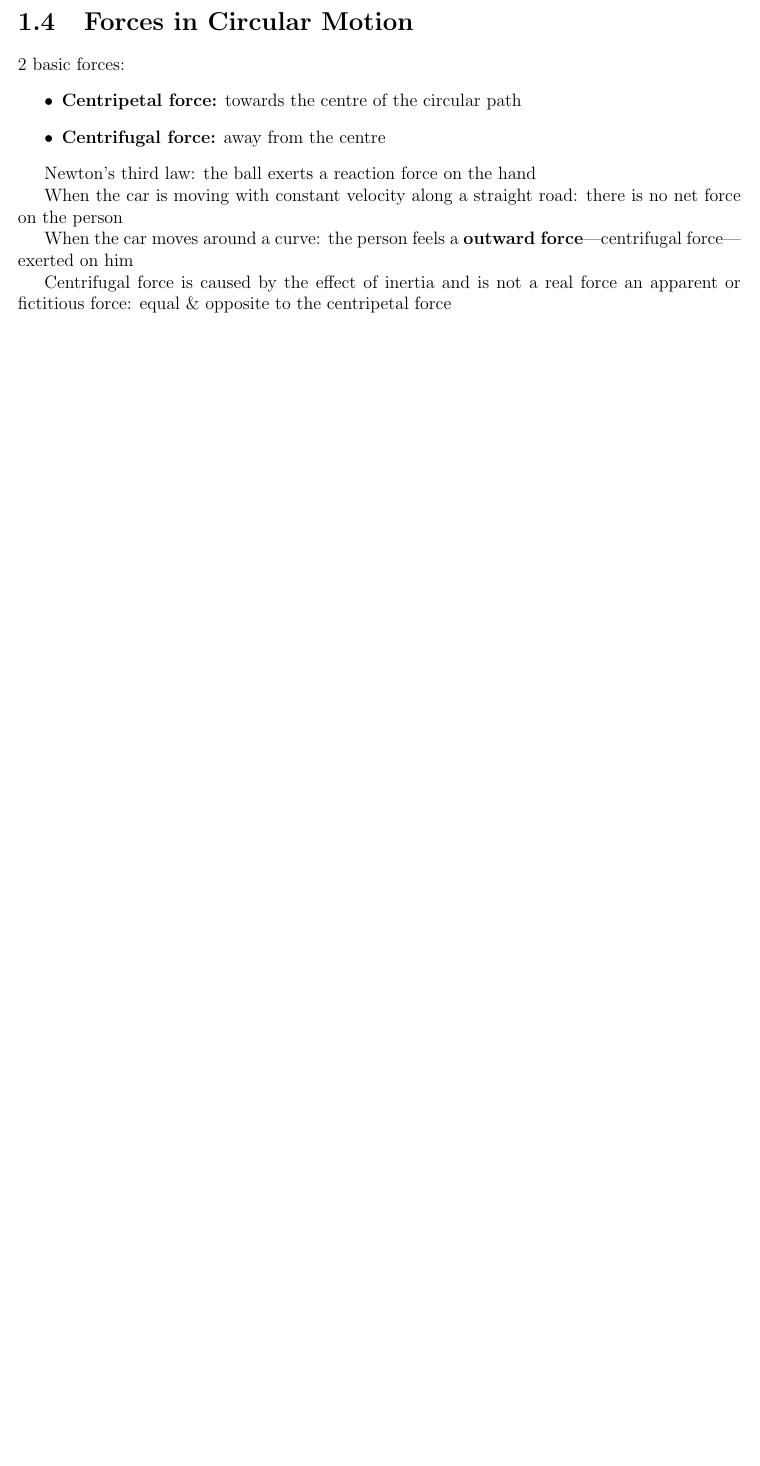
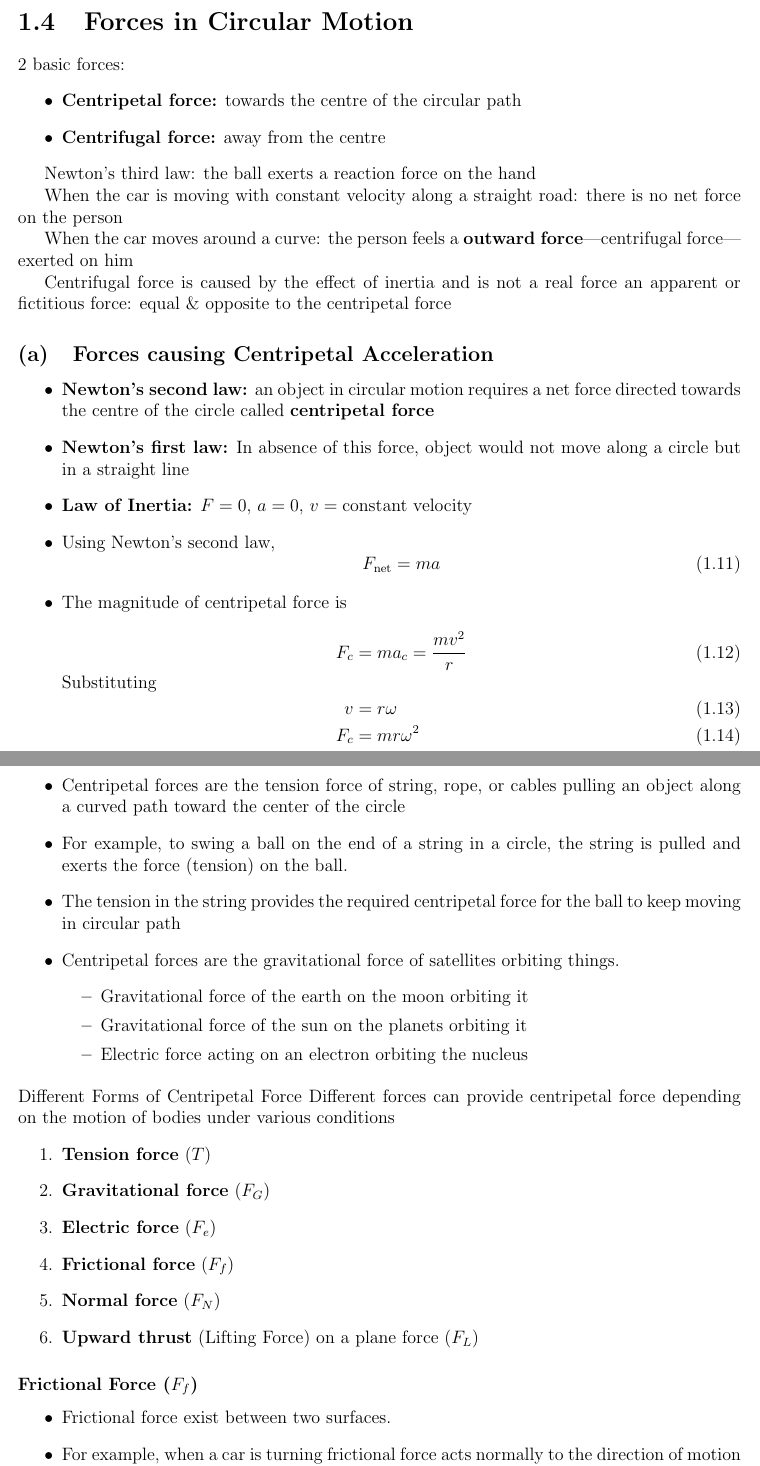
Before and after one commit to NayLinAungGo/g12-physics-notes, a LaTeX document (main.tex, which reads chapter_1.tex): part of page 6 of 6 before the commit and two parts of pages 6 and 7 of 8 after it, the two joined at a grey line, cut so that both start at the same text, the shorter picture padded with empty space. Compiled offline with pdfLaTeX.

Commit message:
feat(sec1.4): add forces causing centripetal accel

```diff
--- a/chapter_1.tex
+++ b/chapter_1.tex
@@ -166,3 +166,56 @@ the person feels a \textbf{outward force}---centrifugal force---exerted on him
 Centrifugal force is
 caused by the effect of inertia and is not a real force
 an apparent or fictitious force: equal \& opposite to the centripetal force
+
+\subsection{Forces causing Centripetal Acceleration}
+\begin{itemize}
+	\item \textbf{Newton's second law:} an object in circular motion requires
+		a net force directed towards the centre of the circle called \textbf{centripetal force}
+	\item \textbf{Newton's first law:} In absence of this force, object would not move along a circle but in a straight line
+	\item \textbf{Law of Inertia:} $F=0$, $a=0$, $v=\text{constant velocity}$
+
+	\item Using Newton's second law,
+		\begin{equation}
+			F_\text{net} = ma
+		\end{equation}
+	\item The magnitude of centripetal force is
+	\begin{align}
+		F_c &= ma_c = \frac{mv^2}{r} \\
+		\shortintertext{Substituting}
+		v &= r\omega \\
+		F_c &= mr\omega^2
+	\end{align}
+
+	\item Centripetal forces are the tension force of string, rope, or cables pulling an object
+		along a curved path toward the center of the circle
+	\item For example, to swing a ball on the end of a string in a circle,
+		the string is pulled and exerts the force (tension) on the ball.
+	\item The tension in the string provides the required centripetal force
+		for the ball to keep moving in circular path
+
+	\item Centripetal forces are the gravitational force of satellites orbiting things.
+		\begin{itemize}
+			\item Gravitational force of the earth on the moon orbiting it
+			\item Gravitational force of the sun on the planets orbiting it
+			\item Electric force acting on an electron orbiting the nucleus
+		\end{itemize}
+\end{itemize}
+Different Forms of Centripetal Force
+Different forces can provide centripetal force
+depending on the motion of bodies under various conditions
+\begin{enumerate}
+	\item \textbf{Tension force} ($T$)
+	\item \textbf{Gravitational force} ($F_G$)
+	\item \textbf{Electric force} ($F_e$)
+	\item \textbf{Frictional force} ($F_f$)
+	\item \textbf{Normal force} ($F_N$)
+	\item \textbf{Upward thrust} (Lifting Force) on a plane force ($F_L$)
+\end{enumerate}
+
+\subsubsection*{Frictional Force ($F_f$)}
+\begin{itemize}
+	\item Frictional force exist between two surfaces.
+	\item For example, when a car is turning frictional force
+		acts normally to the direction of motion of the car---towards
+		the centre of the turn---behaving like a centripetal force.
+\end{itemize}
```
Also changed, not shown: chapter_1.tex (53 more changed lines).
